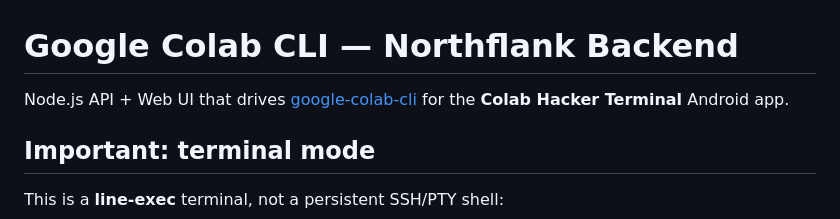
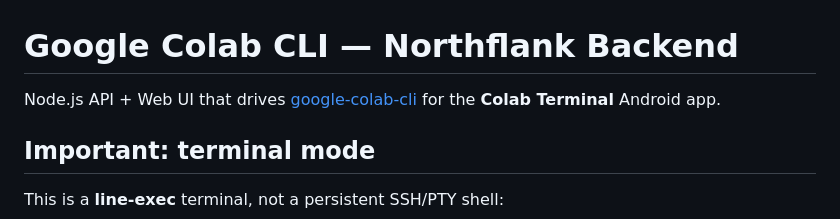
Before and after one commit to trcrypik/Colabdroid, a Markdown page: README.md, the part around the change. GitHub-like rendering.

```diff
--- a/README.md
+++ b/README.md
@@ -1,6 +1,6 @@
 # Google Colab CLI — Northflank Backend
 
-Node.js API + Web UI that drives [google-colab-cli](https://github.com/googlecolab/google-colab-cli) for the **Colab Hacker Terminal** Android app.
+Node.js API + Web UI that drives [google-colab-cli](https://github.com/googlecolab/google-colab-cli) for the **Colab Terminal** Android app.
 
 ## Important: terminal mode
 
```
